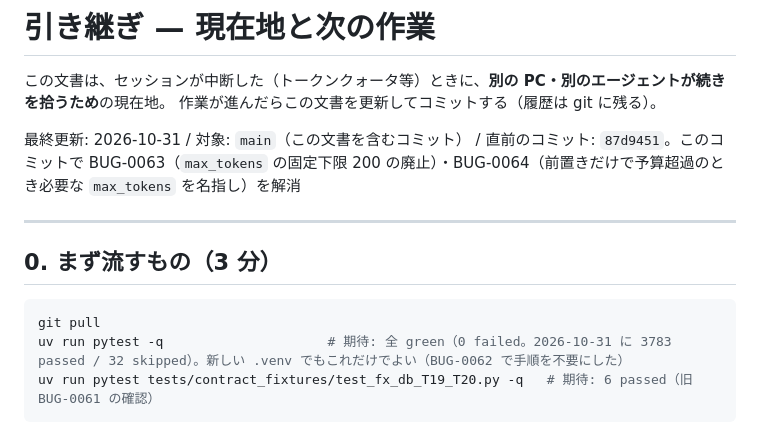
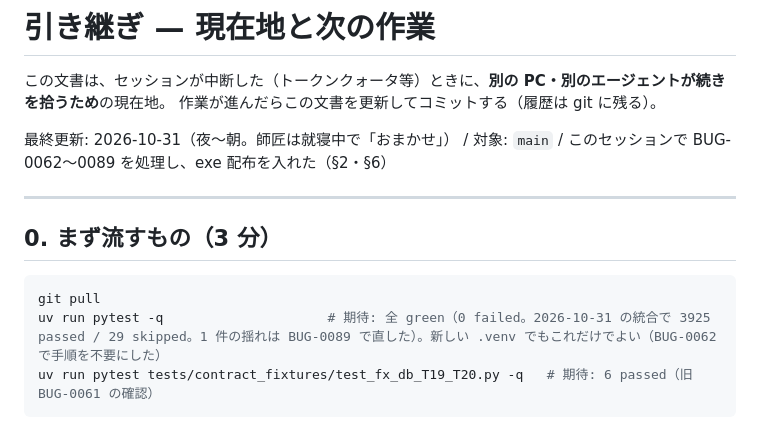
Before and after one commit to ShinichiOkas/Lucianke, a Markdown page: docs/HANDOFF.md, the part around one of its changes. Drawn GitHub-style.

Commit message:
HANDOFF: 2026-10-31 の作業（BUG-0062〜0089・exe 配布・スキーマ v7）と次にやることに書き直す
Co-Authored-By: Claude Opus 5.5 <noreply@anthropic.com>

````diff
--- a/docs/HANDOFF.md
+++ b/docs/HANDOFF.md
@@ -3,7 +3,7 @@
 この文書は、セッションが中断した（トークンクォータ等）ときに、**別の PC・別のエージェントが続きを拾うため**の現在地。
 作業が進んだらこの文書を更新してコミットする（履歴は git に残る）。
 
-最終更新: 2026-10-31 / 対象: `main`（この文書を含むコミット） / 直前のコミット: `87d9451`。このコミットで BUG-0063（`max_tokens` の固定下限 200 の廃止）・BUG-0064（前置きだけで予算超過のとき必要な `max_tokens` を名指し）を解消
+最終更新: 2026-10-31（夜〜朝。師匠は就寝中で「おまかせ」） / 対象: `main` / このセッションで BUG-0062〜0089 を処理し、exe 配布を入れた（§2・§6）
 
 ---
 
@@ -11,7 +11,7 @@
 
 ```powershell
 git pull
-uv run pytest -q                     # 期待: 全 green（0 failed。2026-10-31 に 3783 passed / 32 skipped）。新しい .venv でもこれだけでよい（BUG-0062 で手順を不要にした）
+uv run pytest -q                     # 期待: 全 green（0 failed。2026-10-31 の統合で 3925 passed / 29 skipped。1 件の揺れは BUG-0089 で直した）。新しい .venv でもこれだけでよい（BUG-0062 で手順を不要にした）
 uv run pytest tests/contract_fixtures/test_fx_db_T19_T20.py -q   # 期待: 6 passed（旧 BUG-0061 の確認）
 ```
 
````
Also changed, not shown: other parts of docs/HANDOFF.md (+30 -32 lines).
